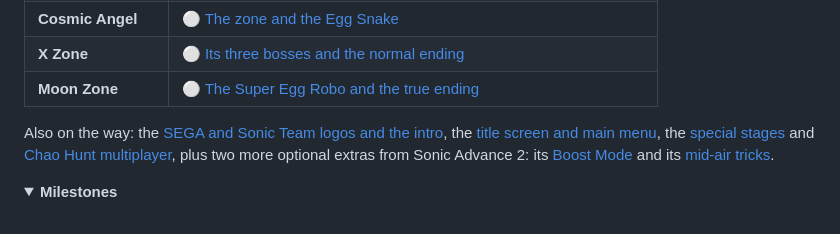
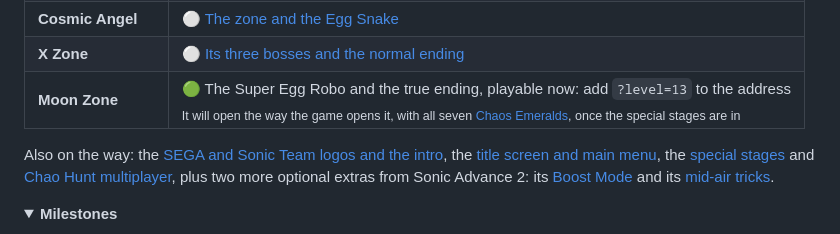
Before and after one commit to NahuelGenchi/onsoku-advance, a Markdown page: README.md, the part around the change. Rendered like a GitHub page; folded sections open.

Commit message:
docs: the Moon Zone is playable with ?level=13 (#85)

```diff
--- a/README.md
+++ b/README.md
@@ -242,7 +242,7 @@ Here's the road through the rest of the game. Each step has its own issue, so yo
 <tr><td><b>Egg Rocket</b></td><td colspan="2">⚪ <a href="https://github.com/NahuelGenchi/onsoku-advance/issues/78">Planned</a></td></tr>
 <tr><td><b>Cosmic Angel</b></td><td colspan="2">⚪ <a href="https://github.com/NahuelGenchi/onsoku-advance/issues/74">The zone and the Egg Snake</a></td></tr>
 <tr><td><b>X Zone</b></td><td colspan="2">⚪ <a href="https://github.com/NahuelGenchi/onsoku-advance/issues/82">Its three bosses and the normal ending</a></td></tr>
-<tr><td><b>Moon Zone</b></td><td colspan="2">⚪ <a href="https://github.com/NahuelGenchi/onsoku-advance/issues/85">The Super Egg Robo and the true ending</a></td></tr>
+<tr><td><b>Moon Zone</b></td><td colspan="2">🟢 The Super Egg Robo and the true ending, playable now: add <code>?level=13</code> to the address<br><sub>It will open the way the game opens it, with all seven <a href="https://github.com/NahuelGenchi/onsoku-advance/issues/75">Chaos Emeralds</a>, once the special stages are in</sub></td></tr>
 </tbody>
 </table>
 
```
